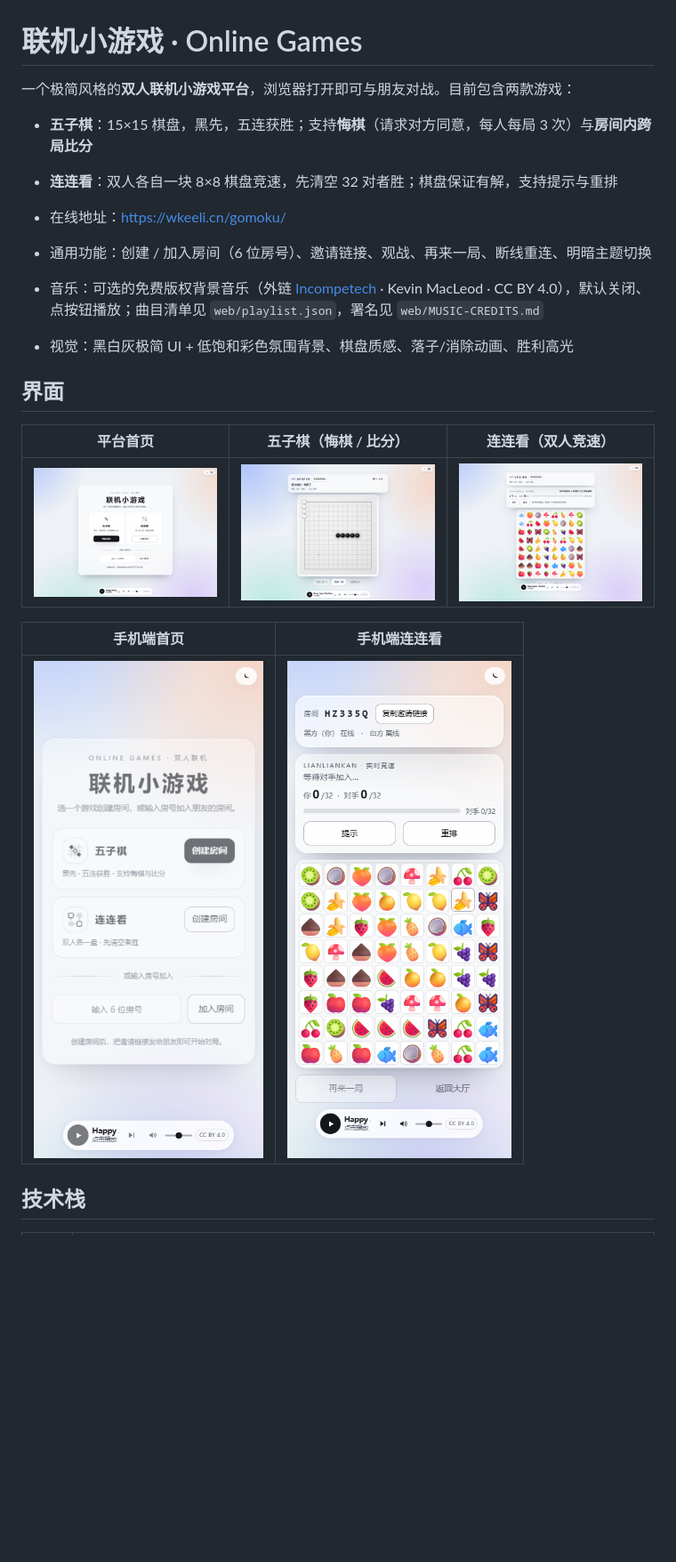
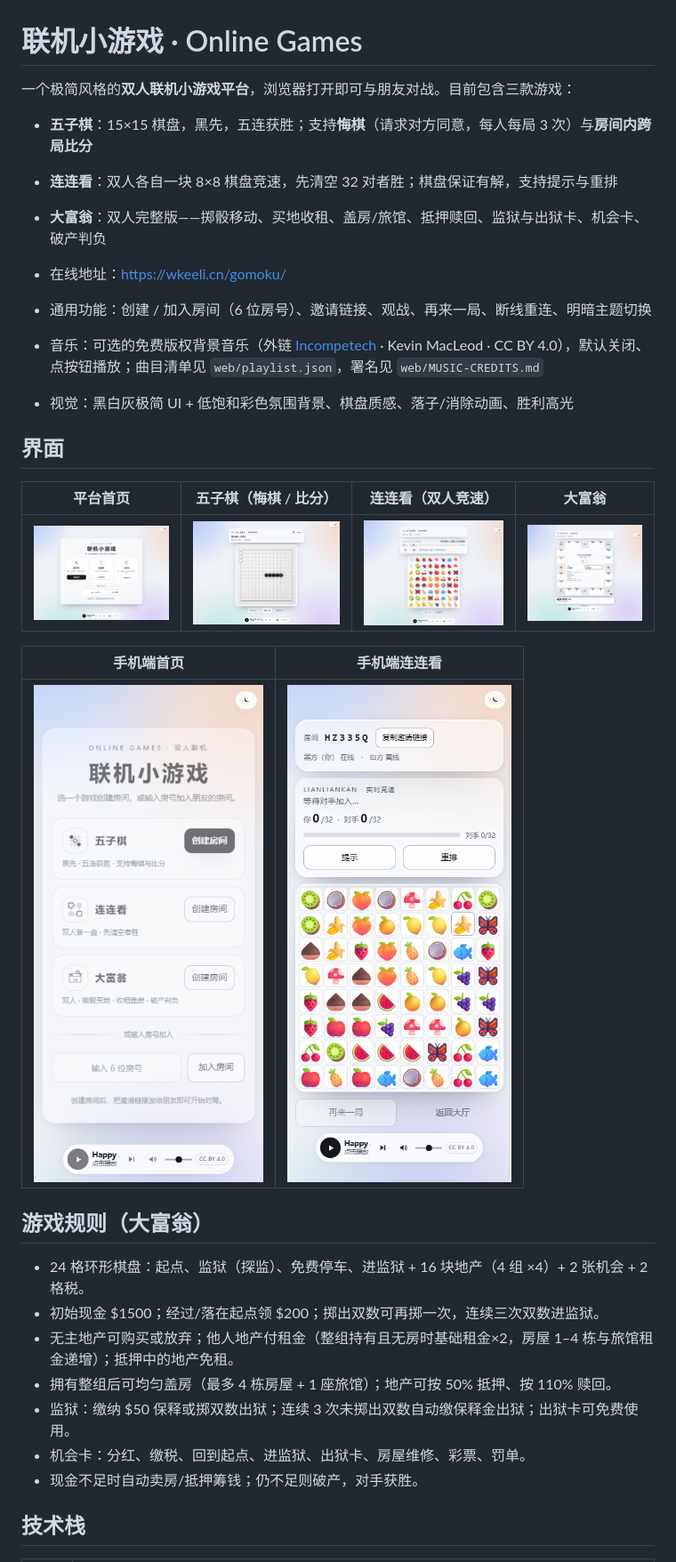
Before and after one commit to wzqfwanj/gomoku-online, a Markdown page: README.md, the part around one of its changes. Shown at 89% size. GitHub-like rendering; pictures changed too: docs/screenshots/gomoku-win.png, docs/screenshots/home.png, docs/screenshots/llk.png; blank space fills up the shorter version.

```diff
--- a/README.md
+++ b/README.md
@@ -1,9 +1,10 @@
 # 联机小游戏 · Online Games
 
-一个极简风格的**双人联机小游戏平台**，浏览器打开即可与朋友对战。目前包含两款游戏：
+一个极简风格的**双人联机小游戏平台**，浏览器打开即可与朋友对战。目前包含三款游戏：
 
 - **五子棋**：15×15 棋盘，黑先，五连获胜；支持**悔棋**（请求对方同意，每人每局 3 次）与**房间内跨局比分**
 - **连连看**：双人各自一块 8×8 棋盘竞速，先清空 32 对者胜；棋盘保证有解，支持提示与重排
+- **大富翁**：双人完整版——掷骰移动、买地收租、盖房/旅馆、抵押赎回、监狱与出狱卡、机会卡、破产判负
 
 - 在线地址：<https://wkeeli.cn/gomoku/>
 - 通用功能：创建 / 加入房间（6 位房号）、邀请链接、观战、再来一局、断线重连、明暗主题切换
@@ -12,13 +13,23 @@
 
 ## 界面
 
-| 平台首页 | 五子棋（悔棋 / 比分） | 连连看（双人竞速） |
-| --- | --- | --- |
-| ![平台首页](docs/screenshots/home.png) | ![五子棋](docs/screenshots/gomoku-win.png) | ![连连看](docs/screenshots/llk.png) |
+| 平台首页 | 五子棋（悔棋 / 比分） | 连连看（双人竞速） | 大富翁 |
+| --- | --- | --- | --- |
+| ![平台首页](docs/screenshots/home.png) | ![五子棋](docs/screenshots/gomoku-win.png) | ![连连看](docs/screenshots/llk.png) | ![大富翁](docs/screenshots/monopoly.png) |
 
 | 手机端首页 | 手机端连连看 |
 | --- | --- |
 | ![移动端首页](docs/screenshots/mobile-home.png) | ![移动端连连看](docs/screenshots/mobile-llk.png) |
+
+## 游戏规则（大富翁）
+
+- 24 格环形棋盘：起点、监狱（探监）、免费停车、进监狱 + 16 块地产（4 组 ×4）+ 2 张机会 + 2 格税。
+- 初始现金 $1500；经过/落在起点领 $200；掷出双数可再掷一次，连续三次双数进监狱。
+- 无主地产可购买或放弃；他人地产付租金（整组持有且无房时基础租金×2，房屋 1–4 栋与旅馆租金递增）；抵押中的地产免租。
+- 拥有整组后可均匀盖房（最多 4 栋房屋 + 1 座旅馆）；地产可按 50% 抵押、按 110% 赎回。
+- 监狱：缴纳 $50 保释或掷双数出狱；连续 3 次未掷出双数自动缴保释金出狱；出狱卡可免费使用。
+- 机会卡：分红、缴税、回到起点、进监狱、出狱卡、房屋维修、彩票、罚单。
+- 现金不足时自动卖房/抵押筹钱；仍不足则破产，对手获胜。
 
 ## 技术栈
 
```
Also changed, not shown: other parts of README.md (+25 -15 lines), 9 other files.
